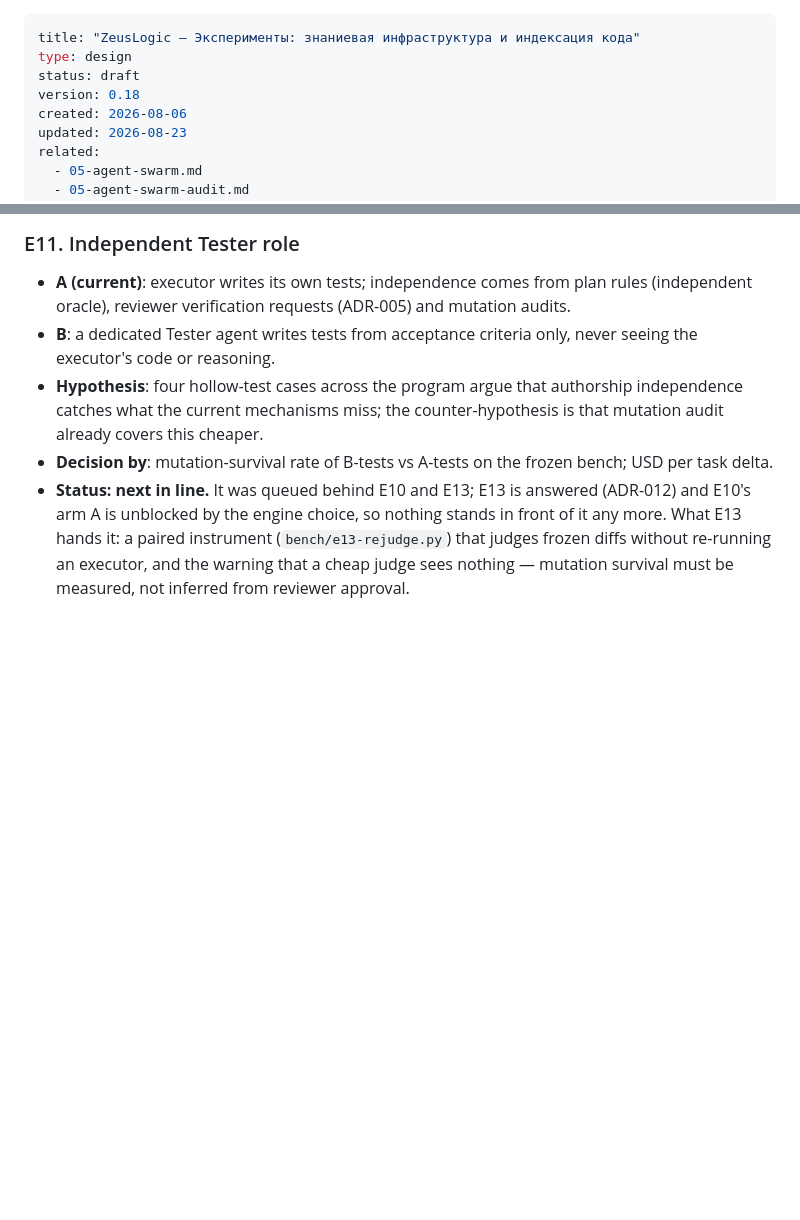
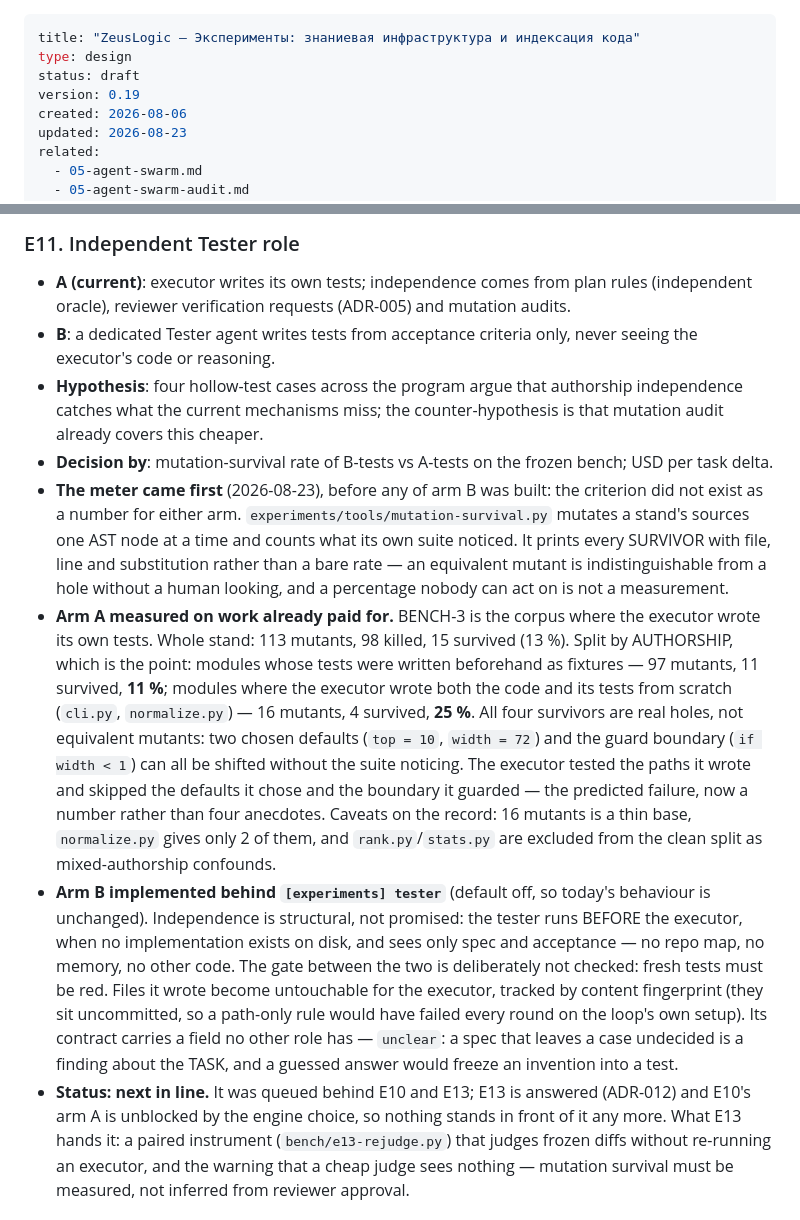
Before and after one commit to Orange-hanter/zairgrush, a Markdown page: 06-knowledge-infra-experiments.md, 2 parts joined by grey strips. Drawn GitHub-style; blank space fills up the shorter version.

Commit message:
06 v0.19: E11 в статусе — измеритель, замеренное плечо A и устройство плеча B
Статус E11 перестал быть «первый в очереди» и стал описанием того, что
уже сделано и что уже известно.

Измеритель поставлен ПЕРЕД фичей: критерий решения (выживаемость
мутаций) не существовал числом ни для одного плеча.

Плечо A замерено на работе, за которую уже заплачено: BENCH-3, 113
мутантов, 98 пойманы. Считать по АВТОРСТВУ — 11 % у модулей с заранее
написанными фикстурами против 25 % у модулей, где исполнитель писал и
код, и тесты. Все четыре выживших настоящие: два выбранных им умолчания
и защищённая им же граница сдвигаются незаметно для сьюта. Оговорки
названы там же: 16 мутантов тонкая база, два модуля исключены как
смешанные по авторству.

Плечо B описано устройством, а не обещанием: вызов ДО исполнителя (когда
реализации нет на диске), никакой карты и памяти, гейт между ролями не
проверяется намеренно, файлы тестировщика неприкосновенны по отпечатку
содержимого, а поле unclear делает неполную спецификацию находкой о
постановке вместо закреплённой выдумки.

Co-Authored-By: Claude Opus 5 (1M context) <noreply@anthropic.com>

```diff
--- a/06-knowledge-infra-experiments.md
+++ b/06-knowledge-infra-experiments.md
@@ -2,7 +2,7 @@
 title: "ZeusLogic — Эксперименты: знаниевая инфраструктура и индексация кода"
 type: design
 status: draft
-version: 0.18
+version: 0.19
 created: 2026-08-06
 updated: 2026-08-23
 related:
@@ -421,6 +421,40 @@ summary: >
   cheaper.
 - **Decision by**: mutation-survival rate of B-tests vs A-tests on the
   frozen bench; USD per task delta.
+- **The meter came first** (2026-08-23), before any of arm B was built:
+  the criterion did not exist as a number for either arm.
+  `experiments/tools/mutation-survival.py` mutates a stand's sources one
+  AST node at a time and counts what its own suite noticed. It prints
+  every SURVIVOR with file, line and substitution rather than a bare
+  rate — an equivalent mutant is indistinguishable from a hole without a
+  human looking, and a percentage nobody can act on is not a
+  measurement.
+- **Arm A measured on work already paid for.** BENCH-3 is the corpus
+  where the executor wrote its own tests. Whole stand: 113 mutants, 98
+  killed, 15 survived (13 %). Split by AUTHORSHIP, which is the point:
+  modules whose tests were written beforehand as fixtures — 97 mutants,
+  11 survived, **11 %**; modules where the executor wrote both the code
+  and its tests from scratch (`cli.py`, `normalize.py`) — 16 mutants, 4
+  survived, **25 %**. All four survivors are real holes, not equivalent
+  mutants: two chosen defaults (`top = 10`, `width = 72`) and the guard
+  boundary (`if width < 1`) can all be shifted without the suite
+  noticing. The executor tested the paths it wrote and skipped the
+  defaults it chose and the boundary it guarded — the predicted failure,
+  now a number rather than four anecdotes. Caveats on the record: 16
+  mutants is a thin base, `normalize.py` gives only 2 of them, and
+  `rank.py`/`stats.py` are excluded from the clean split as
+  mixed-authorship confounds.
+- **Arm B implemented behind `[experiments] tester`** (default off, so
+  today's behaviour is unchanged). Independence is structural, not
+  promised: the tester runs BEFORE the executor, when no implementation
+  exists on disk, and sees only spec and acceptance — no repo map, no
+  memory, no other code. The gate between the two is deliberately not
+  checked: fresh tests must be red. Files it wrote become untouchable
+  for the executor, tracked by content fingerprint (they sit uncommitted,
+  so a path-only rule would have failed every round on the loop's own
+  setup). Its contract carries a field no other role has — `unclear`: a
+  spec that leaves a case undecided is a finding about the TASK, and a
+  guessed answer would freeze an invention into a test.
 - **Status: next in line.** It was queued behind E10 and E13; E13 is
   answered (ADR-012) and E10's arm A is unblocked by the engine choice,
   so nothing stands in front of it any more. What E13 hands it: a paired
```
